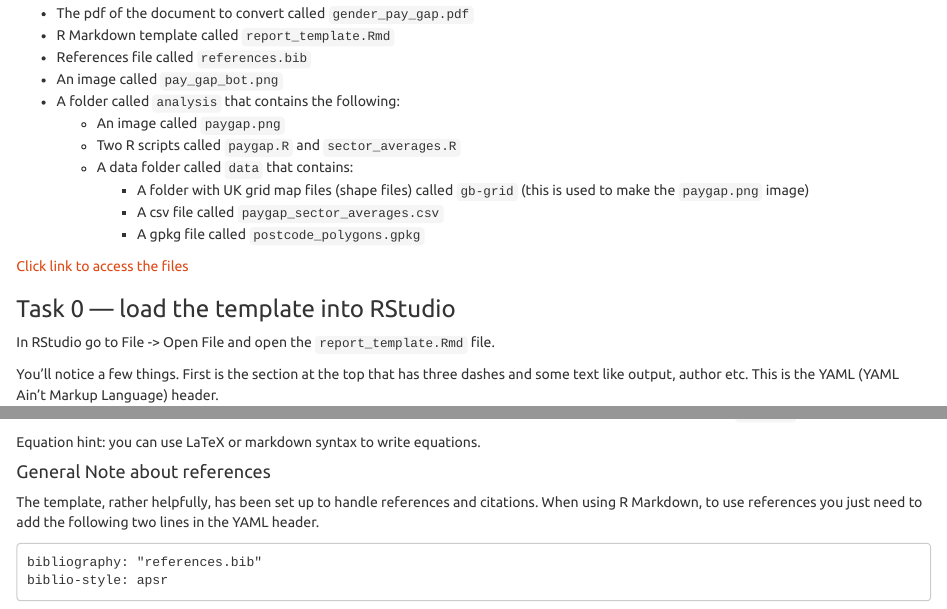
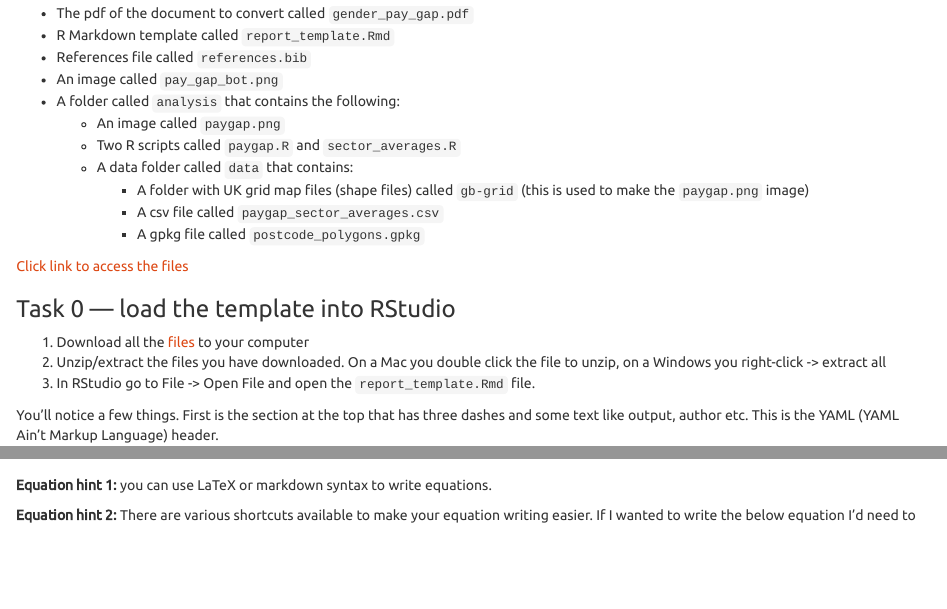
Before and after one commit to andrewmoles2/Report-Writing-Markdown, an R Markdown document (Report_Writing_R_Markdown.Rmd): the page in a window 1100 px wide, from 3220 px down, and a second part further down, joined at a grey line. The pictures show the output file Report_Writing_R_Markdown.html that the author committed with the source, opened offline; long lines of code are wrapped.

Commit message:
update from pilot

```diff
--- a/Report_Writing_R_Markdown.Rmd
+++ b/Report_Writing_R_Markdown.Rmd
@@ -129,7 +129,9 @@ Feeling organised you collate everything you need into a folder which contains:
 
 ### Task 0 — load the template into RStudio
 
-In RStudio go to File -> Open File and open the `report_template.Rmd` file.
+1) Download all the [files](https://lsecloud.sharepoint.com/:f:/s/TEAM_APD-DSL-Digital-Skills-Trainers/EuB98M0onDpPrZY6cNrWkBcBhMH82p90h8keWN2u4B0FVQ?e=bAXjmK) to your computer
+2) Unzip/extract the files you have downloaded. On a Mac you double click the file to unzip, on a Windows you right-click -> extract all
+3) In RStudio go to File -> Open File and open the `report_template.Rmd` file.
 
 You'll notice a few things. First is the section at the top that has three dashes and some text like output, author etc. This is the YAML (YAML Ain’t Markup Language) header.
 
@@ -262,4 +264,4 @@ Reference hint 1: there are two ways to cite in R Markdown using either `@author
 
-Reference hint 2: each reference in the references.bib file has a label which you use within the cite command like `@ggtext`.
+**Equation hint 1:** you can use LaTeX or markdown syntax to write equations.
 
-Equation hint: you can use LaTeX or markdown syntax to write equations.
+**Equation hint 2:** There are various shortcuts available to make your equation writing easier. If I wanted to write the below equation I'd need to do `$$ {2 \over 4} \times 5 $$`. $${2 \over 4} \times 5$$
```
Also changed, not shown: Report_Writing_R_Markdown.html, index.html, Report_Writing_R_Markdown.Rmd (8 more changed lines).
